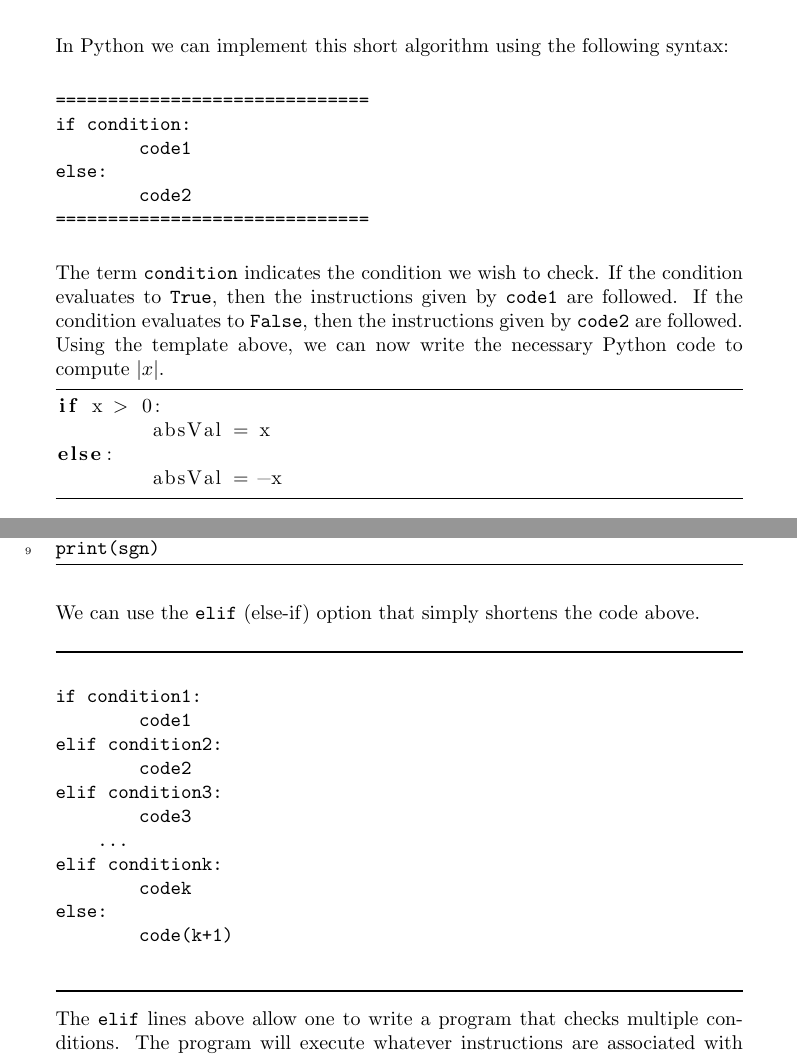
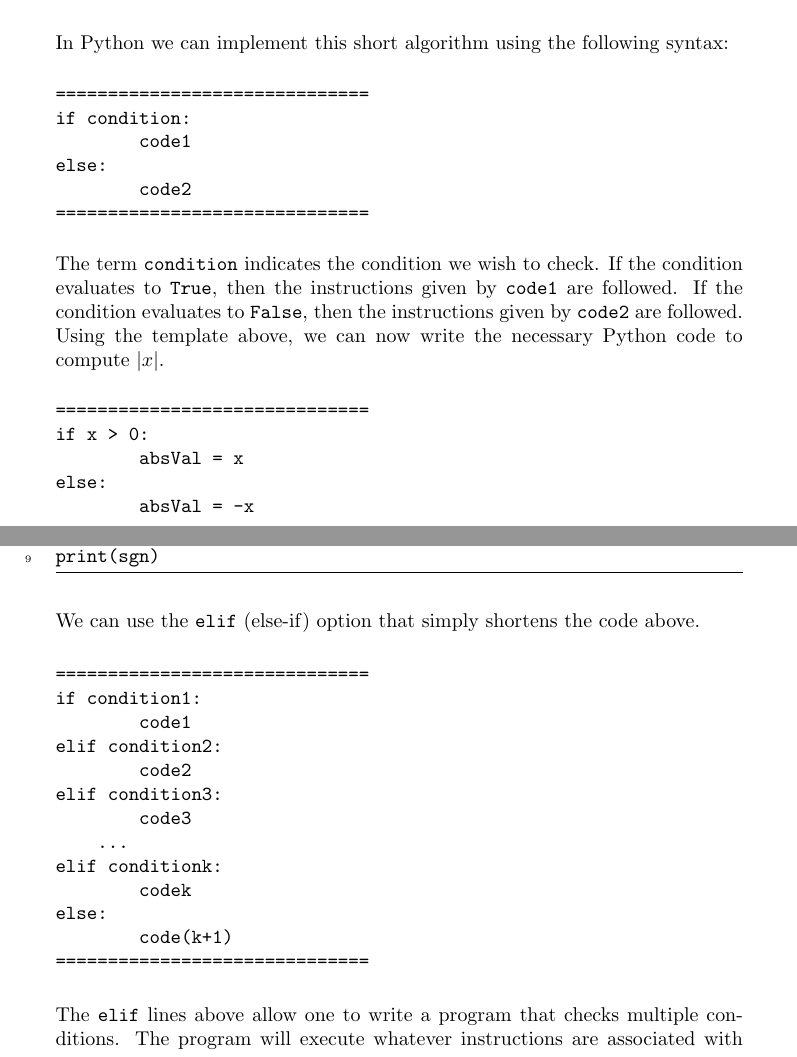
Before and after one commit to jathiel/Ximera-Xourses-NYCCT, a LaTeX document (Python/Ifelse.tex): two parts of pages 2 and 5 of 8, joined at a grey line, cut so that both start at the same text. Compiled offline with pdfLaTeX.

Commit message:
== lines

```diff
--- a/Python/Ifelse.tex
+++ b/Python/Ifelse.tex
@@ -33,12 +33,14 @@ else:
 
 The term \verb|condition| indicates the condition we wish to check. If the condition evaluates to \verb|True|, then the instructions given by \verb|code1| are followed. If the condition evaluates to \verb|False|, then the instructions given by \verb|code2| are followed. Using the template above, we can now write the necessary Python code to compute $|x|$.
 
-\begin{lstlisting}
+\begin{verbatim}
+==============================
 if x > 0:
         absVal = x
 else:
         absVal = -x
-\end{lstlisting}
+==============================
+\end{verbatim}
 
 The code above creates a variable \verb|absVal| that is assigned the absolute value of $x$ for any given $x$. The SageCell below shows how to use this code in practice.
 
@@ -94,8 +96,8 @@ print(sgn)
 
 We can use the \verb|elif| (else-if) option that simply shortens the code above.
 
-\noindent\rule{\textwidth}{1pt}
 \begin{verbatim}
+==============================
 if condition1:
         code1
 elif condition2:
@@ -107,8 +109,8 @@ elif conditionk:
         codek
 else:
         code(k+1)
+==============================
 \end{verbatim}
-\noindent\rule{\textwidth}{1pt}
 
 The \verb|elif| lines above allow one to write a program that checks multiple conditions. The program will execute whatever instructions are associated with the first (and only the first) condition checked that is satisfied. If none of the conditions are satisfied, then the default behavior is given by the code in the \verb|else| portion.
 
```
